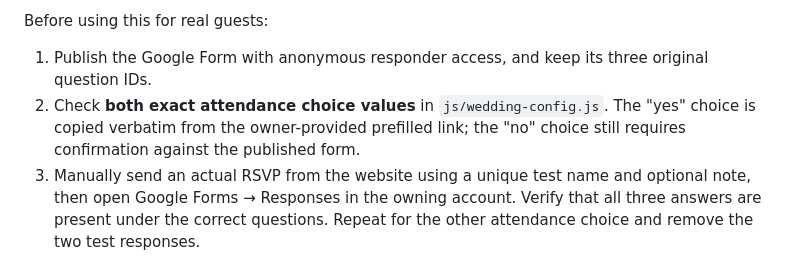
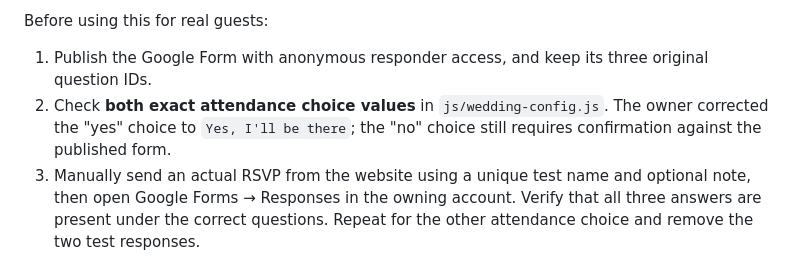
Before and after one commit to Shamiul-Bashar/araf-azreen-wedding, a Markdown page: README.md, the part around the change. GitHub-like rendering.

Commit message:
Match corrected Google Form attendance option spelling

```diff
--- a/README.md
+++ b/README.md
@@ -57,7 +57,7 @@ The RSVP form now sends three public fields (**name**, **attendance**, and **opt
 
 Before using this for real guests:
 1. Publish the Google Form with anonymous responder access, and keep its three original question IDs.
-2. Check **both exact attendance choice values** in `js/wedding-config.js`. The "yes" choice is copied verbatim from the owner-provided prefilled link; the "no" choice still requires confirmation against the published form.
+2. Check **both exact attendance choice values** in `js/wedding-config.js`. The owner corrected the "yes" choice to `Yes, I'll be there`; the "no" choice still requires confirmation against the published form.
 3. Manually send an actual RSVP from the website using a unique test name and optional note, then open Google Forms → Responses in the owning account. Verify that all three answers are present under the correct questions. Repeat for the other attendance choice and remove the two test responses.
 4. Test from a private/incognito browser and mobile browser without signing in to Google. If responses do not arrive, do not treat the request as successfully delivered.
 5. Run the regression scripts; these stub network requests and intentionally do **not** send data to the real Google Form.
```
